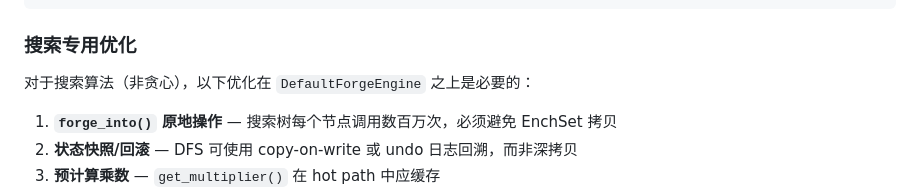
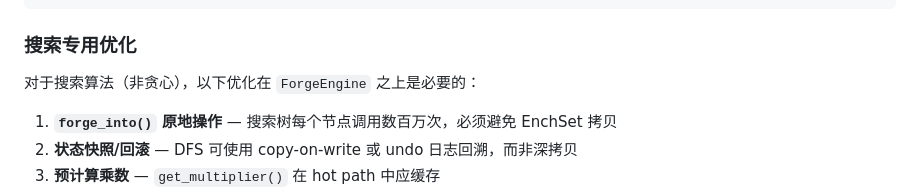
Before and after one commit to Dinosaur-MC/BestEnchSeq-Core, a Markdown page: docs/algorithm-design-discussion.md, the part around the change. GitHub-like rendering.

```diff
--- a/docs/algorithm-design-discussion.md
+++ b/docs/algorithm-design-discussion.md
@@ -302,7 +302,7 @@ AlgorithmExecutor (compact-only)
 
 ### 搜索专用优化
 
-对于搜索算法（非贪心），以下优化在 `DefaultForgeEngine` 之上是必要的：
+对于搜索算法（非贪心），以下优化在 `ForgeEngine` 之上是必要的：
 
 1. **`forge_into()` 原地操作** — 搜索树每个节点调用数百万次，必须避免 EnchSet 拷贝
 2. **状态快照/回滚** — DFS 可使用 copy-on-write 或 undo 日志回溯，而非深拷贝
```
Also changed, not shown: docs/project-design.md (added, +209 -0 lines).
